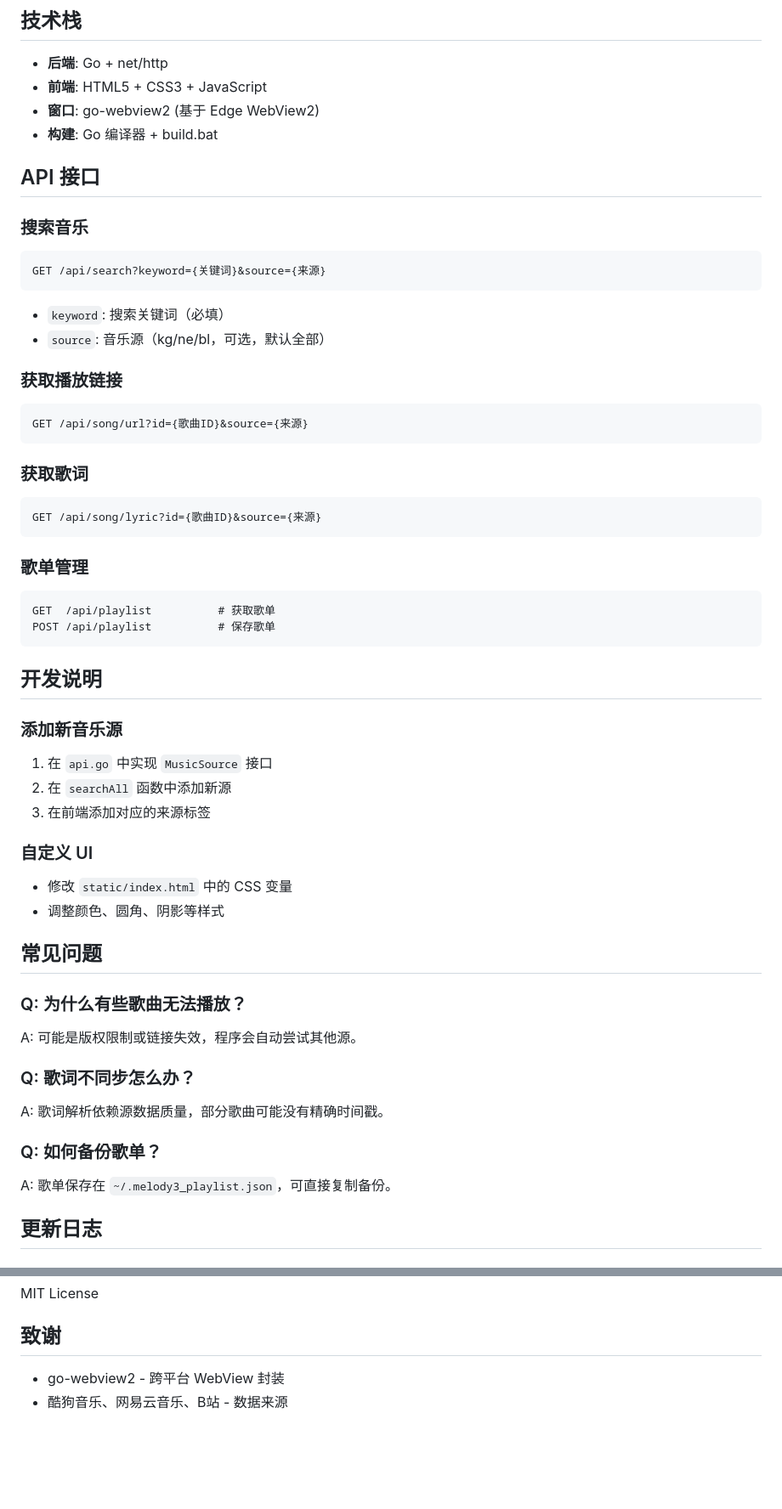
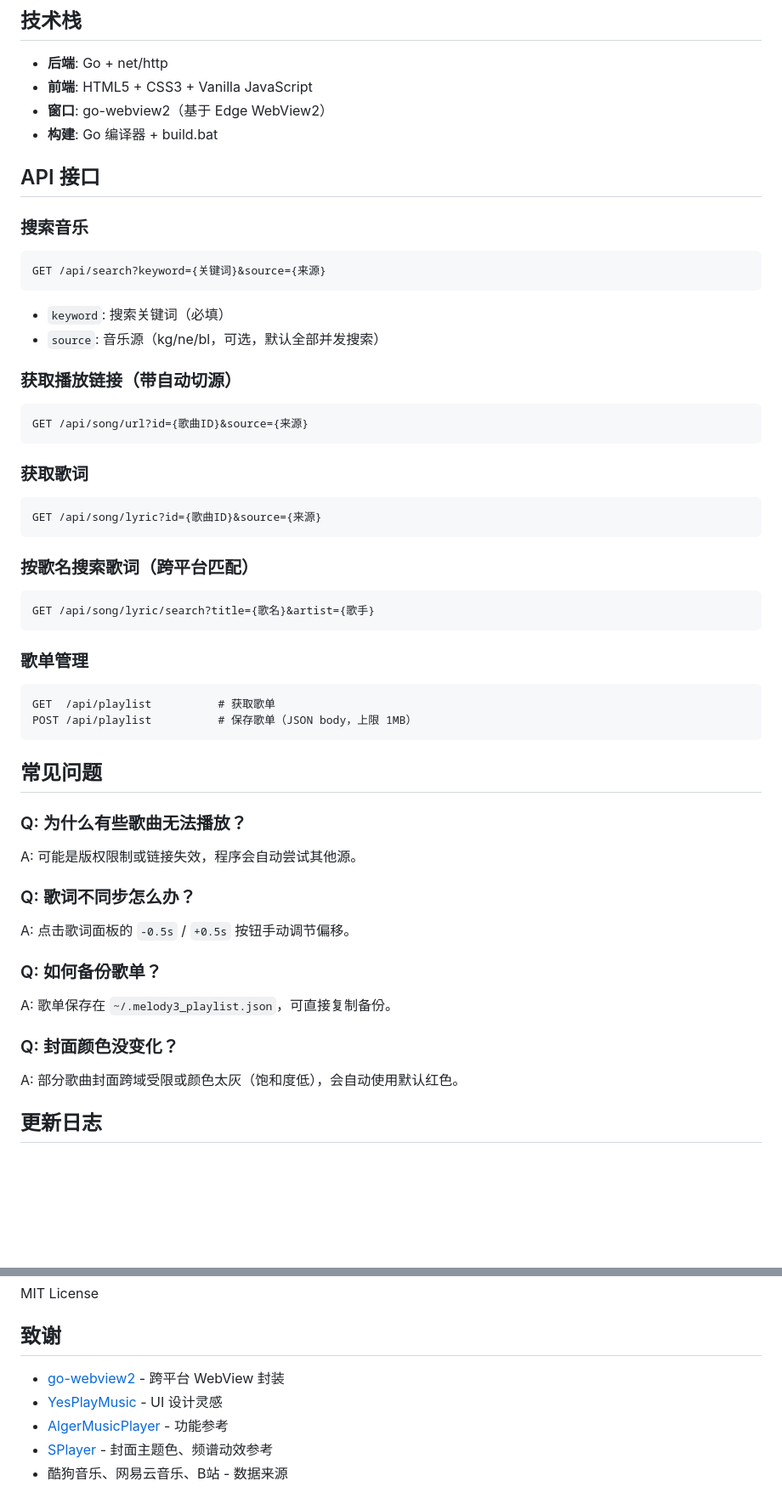
Before and after one commit to XiaoHan-612/MelodyV3, a Markdown page: README.md, 2 parts joined by grey strips. Shown at 85% size. GitHub-like rendering; blank space fills up the shorter version.

````diff
--- a/README.md
+++ b/README.md
@@ -68,8 +77,8 @@ melodyv3/
 ## 技术栈
 
 - **后端**: Go + net/http
-- **前端**: HTML5 + CSS3 + JavaScript
-- **窗口**: go-webview2 (基于 Edge WebView2)
+- **前端**: HTML5 + CSS3 + Vanilla JavaScript
+- **窗口**: go-webview2（基于 Edge WebView2）
 - **构建**: Go 编译器 + build.bat
 
 ## API 接口
@@ -79,9 +88,9 @@ melodyv3/
 GET /api/search?keyword={关键词}&source={来源}
 ```
 - `keyword`: 搜索关键词（必填）
-- `source`: 音乐源（kg/ne/bl，可选，默认全部）
+- `source`: 音乐源（kg/ne/bl，可选，默认全部并发搜索）
 
-### 获取播放链接
+### 获取播放链接（带自动切源）
 ```
 GET /api/song/url?id={歌曲ID}&source={来源}
 ```
@@ -91,22 +100,16 @@ GET /api/song/url?id={歌曲ID}&source={来源}
 GET /api/song/lyric?id={歌曲ID}&source={来源}
 ```
 
+### 按歌名搜索歌词（跨平台匹配）
+```
+GET /api/song/lyric/search?title={歌名}&artist={歌手}
+```
+
 ### 歌单管理
 ```
 GET  /api/playlist          # 获取歌单
-POST /api/playlist          # 保存歌单
+POST /api/playlist          # 保存歌单（JSON body，上限 1MB）
 ```
-
-## 开发说明
-
-### 添加新音乐源
-1. 在 `api.go` 中实现 `MusicSource` 接口
-2. 在 `searchAll` 函数中添加新源
-3. 在前端添加对应的来源标签
-
-### 自定义 UI
-- 修改 `static/index.html` 中的 CSS 变量
-- 调整颜色、圆角、阴影等样式
 
 ## 常见问题
 
@@ -114,9 +117,12 @@ POST /api/playlist          # 保存歌单
 A: 可能是版权限制或链接失效，程序会自动尝试其他源。
 
 ### Q: 歌词不同步怎么办？
-A: 歌词解析依赖源数据质量，部分歌曲可能没有精确时间戳。
+A: 点击歌词面板的 `-0.5s` / `+0.5s` 按钮手动调节偏移。
 
 ### Q: 如何备份歌单？
 A: 歌单保存在 `~/.melody3_playlist.json`，可直接复制备份。
 
+### Q: 封面颜色没变化？
+A: 部分歌曲封面跨域受限或颜色太灰（饱和度低），会自动使用默认红色。
+
 ## 更新日志
@@ -137,5 +164,8 @@ MIT License
 
 ## 致谢
 
-- go-webview2 - 跨平台 WebView 封装
+- [go-webview2](https://github.com/jchv/go-webview2) - 跨平台 WebView 封装
+- [YesPlayMusic](https://github.com/qier222/YesPlayMusic) - UI 设计灵感
+- [AlgerMusicPlayer](https://github.com/algerkong/AlgerMusicPlayer) - 功能参考
+- [SPlayer](https://github.com/SPlayer-Dev/SPlayer) - 封面主题色、频谱动效参考
 - 酷狗音乐、网易云音乐、B站 - 数据来源
````
Also changed, not shown: other parts of README.md (+50 -20 lines).
